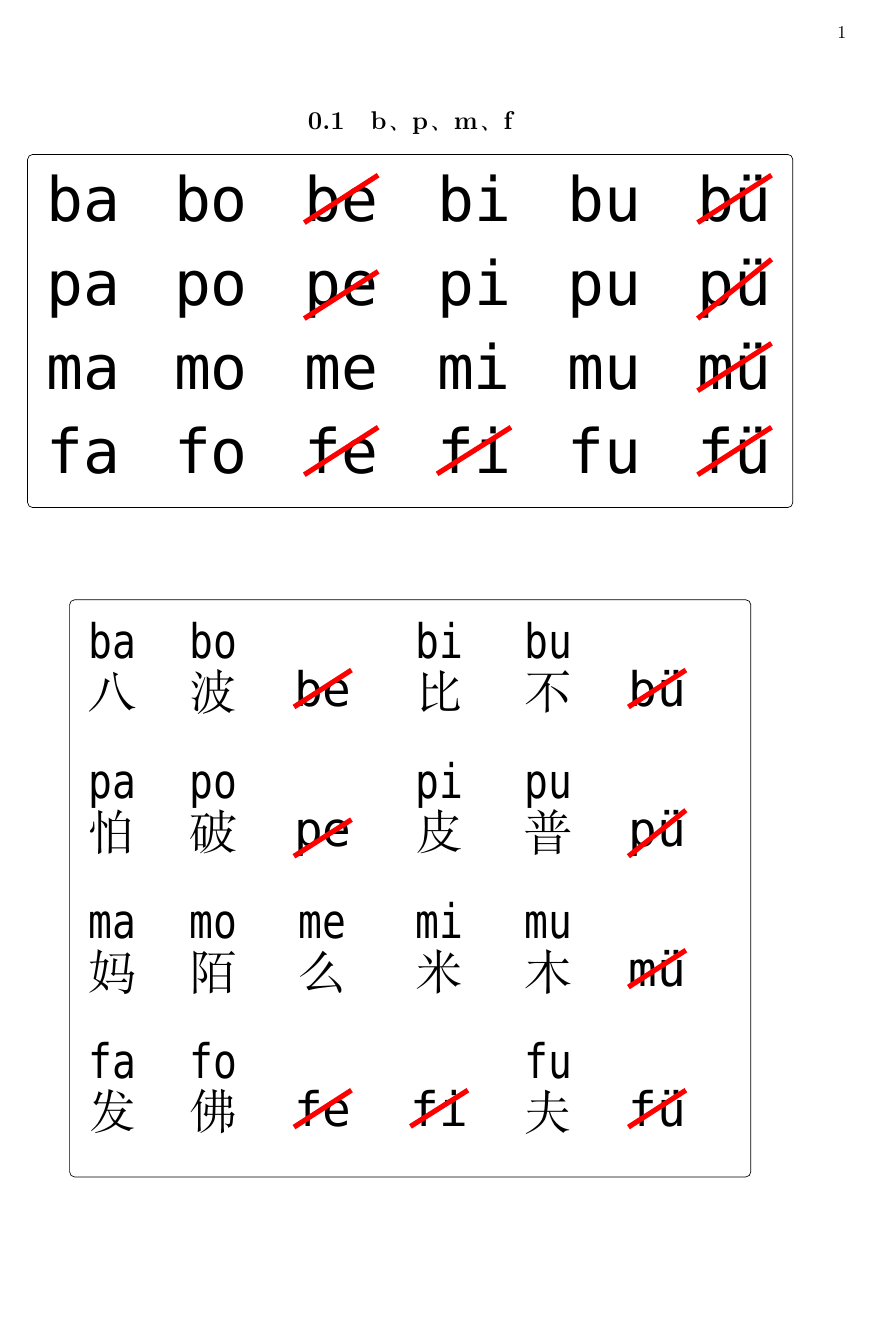
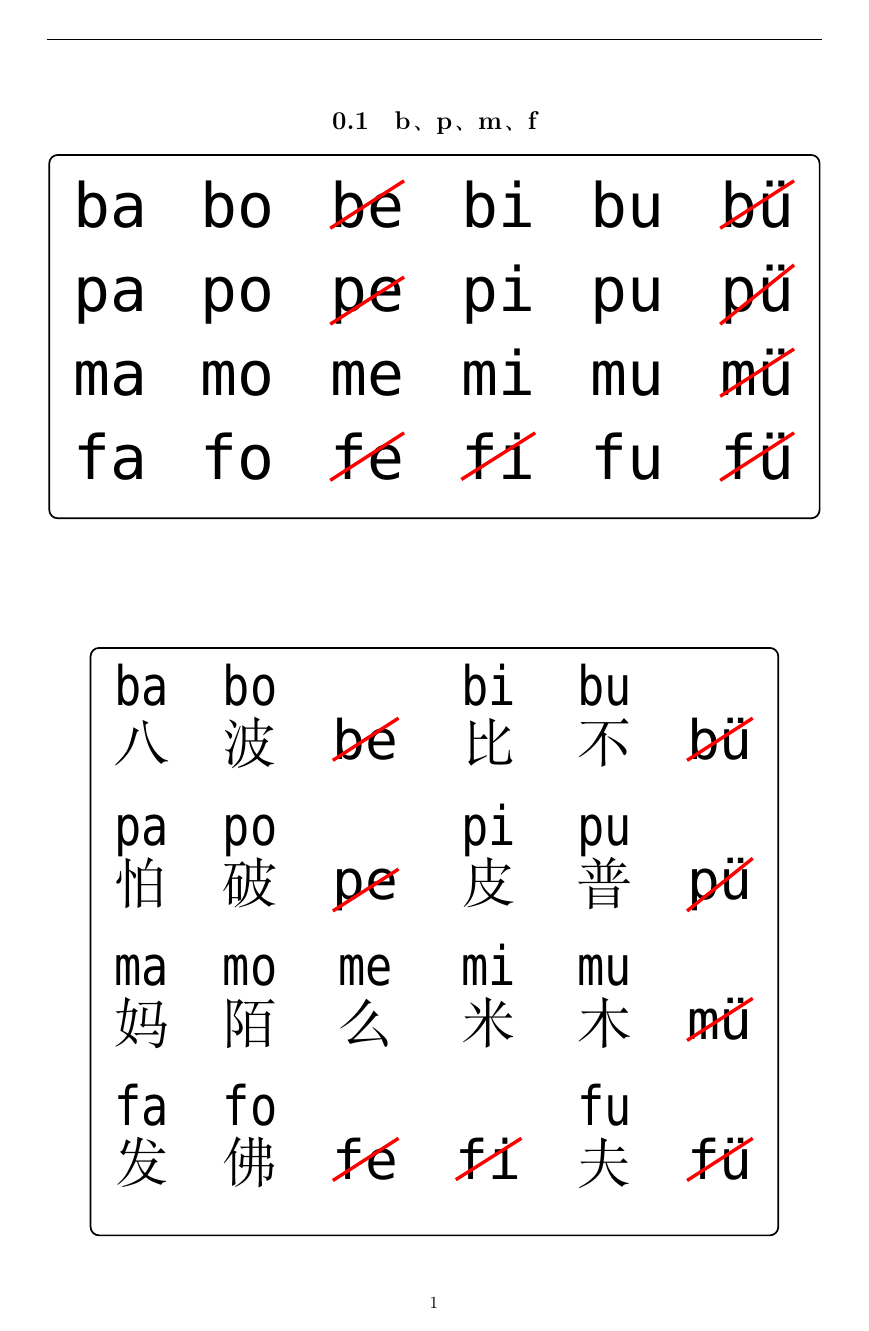
Before and after one commit to javioustlj/pinyin, a LaTeX book (pinyin.tex): page 2 of 4. Compiled offline with XeLaTeX.

Commit message:
update pinyin.tex

```diff
--- a/pinyin.tex
+++ b/pinyin.tex
@@ -1,45 +1,84 @@
 % !Mode:: "TeX::UTF-8"
-
 \documentclass[oneside]{book}
 
-%========基本必备的宏包========%
+% ========== 基础宏包引入（必备功能） ========== %
 \usepackage[a4paper,
-  bindingoffset=10mm,%裝訂線
-  top=35mm,  %上邊距 包括頁眉
-  bottom=30mm,%下邊距 包括頁腳
-  inner=10mm,  %左邊距or inner
-  outer=10mm,  %右邊距or  outer
-  headheight=10mm,%頁眉
-  headsep=15mm,%
-  footskip=15mm,%
-  marginparsep=0pt, %旁註與正文間距
-  marginparwidth=0em,includemp=true% 旁註寬度計入width%旁註寬度
-  symmetric
+  bindingoffset=10mm,
+  top=35mm,
+  bottom=30mm,
+  inner=25mm,  % 优化：增大左页边距，避免贴装订线
+  outer=15mm,  % 优化：右页边距适度调整
+  headheight=10mm,
+  headsep=15mm,
+  footskip=15mm,
+  marginparsep=0pt,
+  marginparwidth=0em,
+  includemp=true
   ]{geometry}
 
 \usepackage[UTF8, heading=true, scheme=chinese, fontset=none]{ctex}
 \ctexset{fontset = fandol}
 
-\usepackage{microtype} % 提高排版质量
-\usepackage{setspace} % 设置行间距
+% 补充缺失宏包，修复兼容性
+\usepackage{fontspec} % 支持\fontspec命令
+\usepackage{microtype}
+\usepackage{setspace}
 \usepackage{hyperref}
-\usepackage{xcolor}  % 颜色支持
-\usepackage{xpinyin} % 拼音宏包
-\usepackage{tikz}    % 用于绘制删除线
+\usepackage{xcolor}
+\usepackage{xpinyin}
+\usepackage{tikz}
 \usepackage{array}
+\usepackage{fancyhdr} % 新增：页码配置
 
-% 定义一个新的删除线命令，使用tikz绘制
+% ========== 样式配置（统一管理，修改高效） ========== %
+% 1. 表格框：边框+圆角
+\newcommand{\tableBox}[1]{
+  \begin{tikzpicture}
+    \node[draw, inner sep=8pt, rounded corners=5pt, line width=1pt] {#1};
+  \end{tikzpicture}
+}
+
+% 2. 纯拼音表格样式
+\newcommand{\pinyinTable}[1]{
+  \renewcommand{\arraystretch}{3}
+  \xpinyinsetup{
+    font={\fontspec{DejaVu Sans Mono}\fontsize{36pt}{42pt}\selectfont},
+  }
+  \begin{center}
+  \tableBox{#1}
+  \end{center}
+}
+
+% 3. 汉字+拼音表格样式
+\newcommand{\charPinyinTable}[1]{
+  \renewcommand{\arraystretch}{5}
+  \xpinyinsetup{
+    font={\fontspec{DejaVu Sans Mono}\selectfont},
+    ratio={1},
+    hsep={.6em},
+    vsep={1em}
+  }
+  \begin{center}
+  \tableBox{#1}
+  \end{center}
+}
+
+% 4. 大汉字字体
+\newcommand{\charFont}{\fontsize{32pt}{38pt}\selectfont}
+
+% 快捷拼音+汉字组合（更易维护）
+\newcommand{\pybad}[1]{\strike{\pinyin{#1}}}
+
+% ========== 自定义命令（功能扩展） ========== %
+% 优化删除线：2pt粗细，不遮挡文字
 \newcommand{\strike}[1]{%
   \tikz[baseline=(text.base)]{
     \node[inner sep=0pt, outer sep=0pt] (text) {#1};
-    \draw[red, line width=3pt] (text.south west) -- (text.north east);
+    \draw[red, line width=2pt] (text.south west) -- (text.north east);
   }%
 }
 
-\newcommand{\largefont}{\fontsize{28pt}{34pt}\selectfont}
-
-
-
+% 超链接配置
 \hypersetup{
   colorlinks=true,
   linkcolor=blue,
@@ -48,53 +87,49 @@
   urlcolor=cyan
 }
 
+% 页码配置：页脚居中
+\pagestyle{fancy}
+\fancyhf{}
+\fancyfoot[C]{\thepage}
+
+% ========== 文档信息 ========== %
 \title{拼音表}
 \author{田利建}
 \date{\today}
 
 \begin{document}
-
 \maketitle
 
+% ========== 正文内容 ========== %
+\section{b、p、m、f}
+  \pinyinTable{
+    \begin{tabular}{c@{\hspace{3em}}c@{\hspace{3em}}c@{\hspace{3em}}c@{\hspace{3em}}c@{\hspace{3em}}c}
+      \pinyin{ba} & \pinyin{bo} & \pybad{be} & \pinyin{bi} & \pinyin{bu} & \strike{\pinyin{bü}} \\
+      \pinyin{pa} & \pinyin{po} & \pybad{pe} & \pinyin{pi} & \pinyin{pu} & \strike{\pinyin{pü}} \\
+      \pinyin{ma} & \pinyin{mo} & \pinyin{me} & \pinyin{mi} & \pinyin{mu} & \strike{\pinyin{mü}} \\
+      \pinyin{fa} & \pinyin{fo} & \pybad{fe} & \pybad{fi} & \pinyin{fu} & \strike{\pinyin{fü}} \\
+    \end{tabular}
+  }
 
-\section{b、p、m、f}
+  \vspace{6em}
 
-\begin{center}
-\renewcommand{\arraystretch}{3} % 增加行间距
-\xpinyinsetup{ % 调整拼音字体大小
-  font={\fontspec{DejaVu Sans Mono}\fontsize{36pt}{40pt}\selectfont},
+  \charPinyinTable{
+    % \begin{tabular}{>{\charFont}c@{\hspace{3em}}>{\charFont}c@{\hspace{3em}}>{\charFont}c@{\hspace{3em}}>{\charFont}c@{\hspace{3em}}>{\charFont}c@{\hspace{3em}}>{\charFont}c}
+    \begin{tabular}{*{5}{>{\charFont}c@{\hspace{3em}}} >{\charFont}c} % 前5列：带3em列间隔
+      \xpinyin{八}{ba} & \xpinyin{波}{bo} & \pybad{be} & \xpinyin{比}{bi} & \xpinyin{不}{bu} & \strike{\pinyin{bü}} \\
+      \xpinyin{怕}{pa} & \xpinyin{破}{po} & \pybad{pe} & \xpinyin{皮}{pi} & \xpinyin{普}{pu} & \strike{\pinyin{pü}} \\
+      \xpinyin{妈}{ma} & \xpinyin{陌}{mo} & \xpinyin{么}{me} & \xpinyin{米}{mi} & \xpinyin{木}{mu} & \strike{\pinyin{mü}} \\
+      \xpinyin{发}{fa} & \xpinyin{佛}{fo} & \pybad{fe} & \pybad{fi} & \xpinyin{夫}{fu} & \strike{\pinyin{fü}} \\
+    \end{tabular}
   }
-\begin{tikzpicture}
-\node[draw, inner sep=5pt, rounded corners=3pt] {
-\begin{tabular}{c@{\hspace{3em}}c@{\hspace{3em}}c@{\hspace{3em}}c@{\hspace{3em}}c@{\hspace{3em}}c}
-  \pinyin{ba} & \pinyin{bo} & \strike{\pinyin{be}} & \pinyin{bi} & \pinyin{bu} & \strike{\pinyin{bü}} \\
-  \pinyin{pa} & \pinyin{po} & \strike{\pinyin{pe}} & \pinyin{pi} & \pinyin{pu} & \strike{\pinyin{pü}} \\
-  \pinyin{ma} & \pinyin{mo} & \pinyin{me} & \pinyin{mi} & \pinyin{mu} & \strike{\pinyin{mü}} \\
-  \pinyin{fa} & \pinyin{fo} & \strike{\pinyin{fe}} & \strike{\pinyin{fi}} & \pinyin{fu} & \strike{\pinyin{fü}} \\
-\end{tabular}
-};
-\end{tikzpicture}
 
-\vspace{5em}
-
-\renewcommand{\arraystretch}{5} % 增加行间距
-\xpinyinsetup{ % 调整拼音字体大小
-  font={\fontspec{DejaVu Sans Mono}\selectfont},
-  ratio={1},
-  hsep={.5em plus .3em minus .3em},
-  vsep={1em}
-}
-\begin{tikzpicture}
-\node[draw, inner sep=5pt, rounded corners=3pt] {
-\begin{tabular}{>{\largefont}c@{\hspace{3em}}>{\largefont}c@{\hspace{3em}}>{\largefont}c@{\hspace{3em}}>{\largefont}c@{\hspace{3em}}>{\largefont}c@{\hspace{3em}}>{\largefont}c@{\hspace{3em}}}
-  \xpinyin{八}{ba} & \xpinyin{波}{bo} & \strike{\pinyin{be}} & \xpinyin{比}{bi} & \xpinyin{不}{bu} & \strike{\pinyin{bü}} \\  % 汉字无需加命令
-  \xpinyin{怕}{pa} & \xpinyin{破}{po} & \strike{\pinyin{pe}} & \xpinyin{皮}{pi} & \xpinyin{普}{pu} & \strike{\pinyin{pü}} \\
-  \xpinyin{妈}{ma} & \xpinyin{陌}{mo} & \xpinyin{么}{me} & \xpinyin{米}{mi} & \xpinyin{木}{mu} & \strike{\pinyin{mü}} \\
-  \xpinyin{发}{fa} & \xpinyin{佛}{fo} & \strike{\pinyin{fe}} & \strike{\pinyin{fi}} & \xpinyin{夫}{fu} & \strike{\pinyin{fü}} \\
-\end{tabular}
-};
-\end{tikzpicture}
-\end{center}
 
 \section{d、t、n、l}
 
+  \pinyinTable{
+    \begin{tabular}{c@{\hspace{3em}}c@{\hspace{3em}}c@{\hspace{3em}}c@{\hspace{3em}}c@{\hspace{3em}}c}
+      \pinyin{da} & \pybad{do} & \pinyin{de} & \pinyin{di} & \pinyin{du} & \strike{\pinyin{dü}} \\
+      \pinyin{ta} & \pybad{to} & \pinyin{te} & \pinyin{ti} & \pinyin{tu} & \strike{\pinyin{tü}} \\
+      \pinyin{na} & \pybad{no} & \pinyin{ne} & \pinyin{ni} & \pinyin{nu} & \pinyin{nü} \\
+      \pinyin{la} & \pybad{lo} & \pinyin{le} & \pinyin{li} & \pinyin{lu} & \pinyin{lü} \\
+    \end{tabular}
@@ -117 +146,0 @@
-\vspace{2em}
```
Also changed, not shown: pinyin.pdf, pinyin.tex (90 more changed lines). Lines whose indentation alone changed are shown as unchanged.
